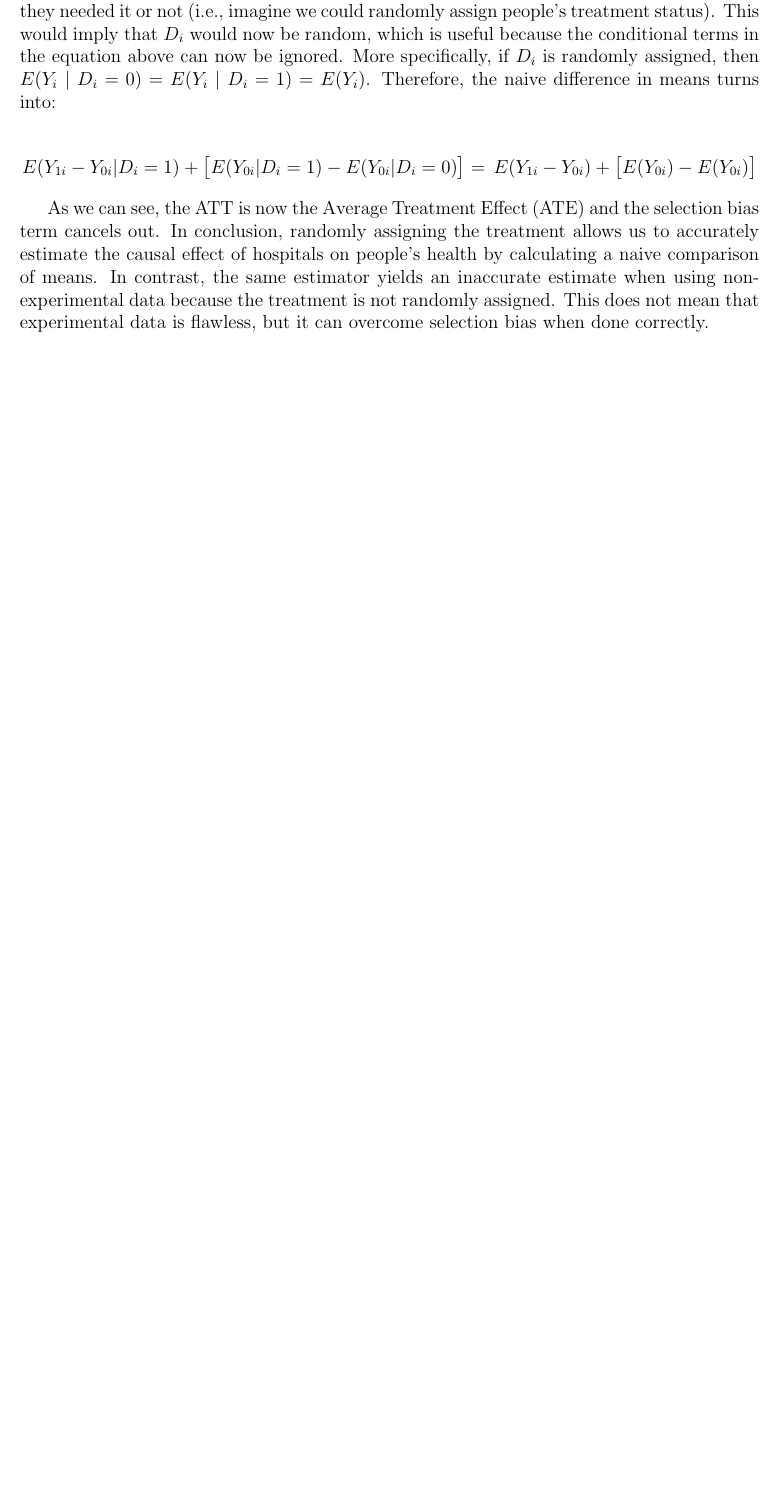
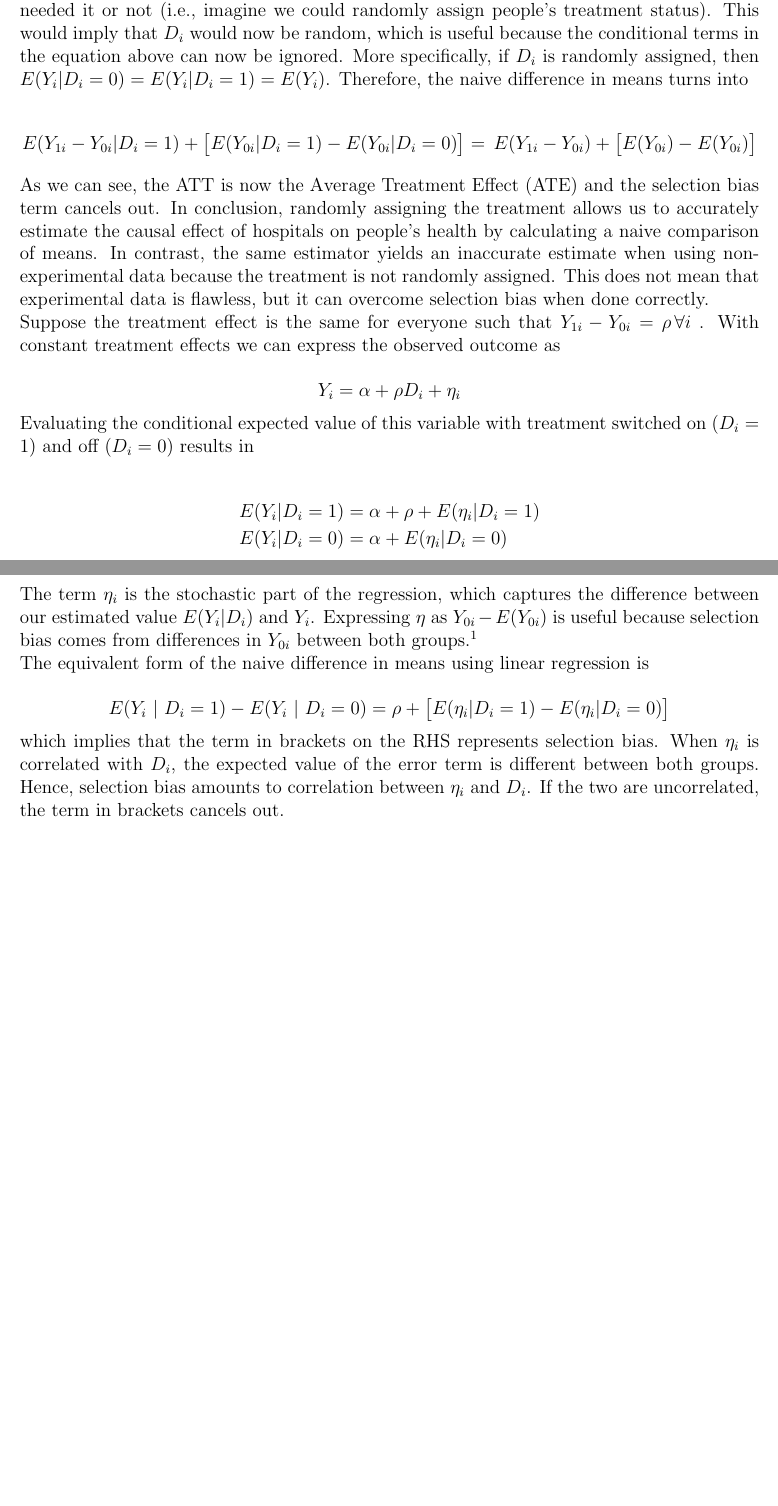
Before and after one commit to ArturoSbr/mostly-harmless-econometrics, a LaTeX document (1-preliminaries/2-the-experimental-ideal.tex): part of page 2 of 2 before the commit and two parts of pages 2 and 3 of 3 after it, the two joined at a grey line, cut so that both start at the same text, the shorter picture padded with empty space. Compiled offline with pdfLaTeX.

Commit message:
Final draft for ch2

```diff
--- a/1-preliminaries/2-the-experimental-ideal.tex
+++ b/1-preliminaries/2-the-experimental-ideal.tex
@@ -6,6 +6,7 @@
 }
 
 % Begin document
+\setlength{\parindent}{0pt}
 \begin{document}
 
 % Title
@@ -123,3 +125,23 @@ because the treatment is not randomly assigned. This does not mean that
 experimental data is flawless, but it can overcome selection bias when done
 correctly.
 
+Suppose the treatment effect is the same for everyone such that
+$Y_{1i} - Y_{0i} = \rho \, \forall i$ . With constant treatment effects we can
+express the observed outcome as
+
+\begin{equation*}
+    Y_i = \alpha + \rho D_i + \eta_i
+\end{equation*}
+
+Evaluating the conditional expected value of this variable with treatment
+switched on ($D_i = 1$) and off ($D_i = 0$) results in
+
+\begin{align*}
+    & E(Y_i | D_i = 1) = \alpha + \rho + E(\eta_i | D_i = 1) \\
+    & E(Y_i | D_i = 0) = \alpha + E(\eta_i | D_i = 0)
+\end{align*}
+
+The term $\eta_i$ is the stochastic part of the regression, which captures the
+difference between our estimated value $E(Y_i | D_i)$ and $Y_i$. Expressing
+$\eta$ as $Y_{0i} - E(Y_{0i})$ is useful because selection bias comes from
+differences in $Y_{0i}$ between both groups.\footnote{
@@ -126,2 +154,15 @@ correctly.
+The equivalent form of the naive difference in means using linear regression is
+
+\begin{equation*}
+    E(Y_i | D_i = 1) - E(Y_i | D_i = 0) = \rho + \big[
+        E(\eta_i | D_i = 1) - E(\eta_i | D_i = 0) \big]
+\end{equation*}
+
+which implies that the term in brackets on the RHS represents selection bias.
+When $\eta_i$ is correlated with $D_i$, the expected value of the error term is
+different between both groups. Hence, selection bias amounts to correlation
+between $\eta_i$ and $D_i$. If the two are uncorrelated, the term in brackets
+cancels out.
+
 % End document
 \end{document}
```
Also changed, not shown: 1-preliminaries/2-the-experimental-ideal.tex (29 more changed lines).
